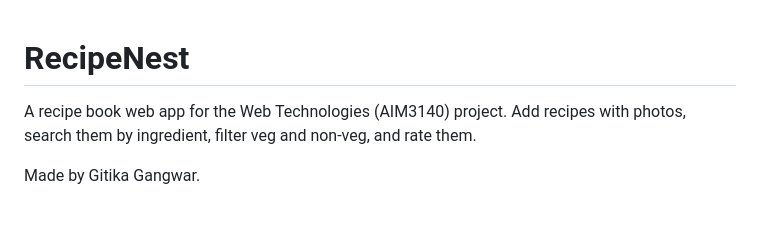
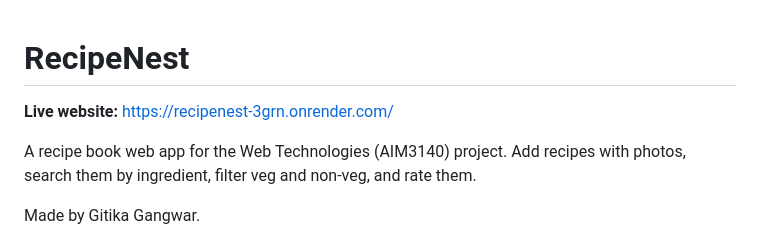
Before and after one commit to 282206/recipenest, a Markdown page: README.md, the part around the change. Rendered like a GitHub page; blank space fills up the shorter version.

```diff
--- a/README.md
+++ b/README.md
@@ -1,4 +1,6 @@
 # RecipeNest
+
+**Live website:** https://recipenest-3grn.onrender.com/
 
 A recipe book web app for the Web Technologies (AIM3140) project.
 Add recipes with photos, search them by ingredient, filter veg and non-veg, and rate them.
```
